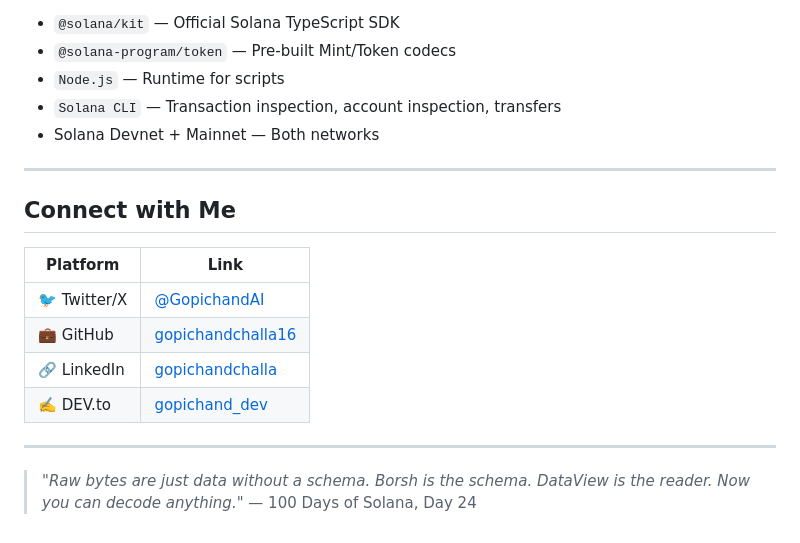
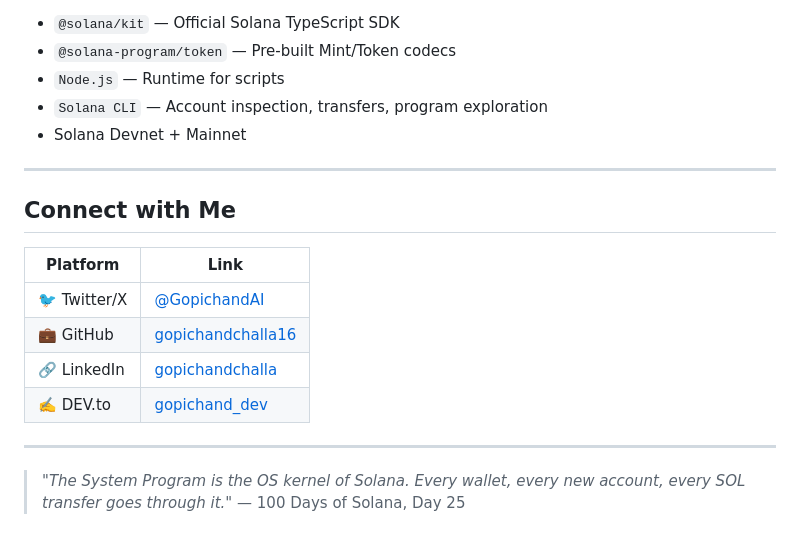
Before and after one commit to gopichandchalla16/100-days-of-solana, a Markdown page: README.md, the part around one of its changes. Rendered like a GitHub page.

```diff
--- a/README.md
+++ b/README.md
@@ -120,8 +98,8 @@ Match check   → Supply: true | Decimals: true ✅
 - `@solana/kit` — Official Solana TypeScript SDK
 - `@solana-program/token` — Pre-built Mint/Token codecs
 - `Node.js` — Runtime for scripts
-- `Solana CLI` — Transaction inspection, account inspection, transfers
-- Solana Devnet + Mainnet — Both networks
+- `Solana CLI` — Account inspection, transfers, program exploration
+- Solana Devnet + Mainnet
 
 ---
 
@@ -135,5 +113,5 @@ Match check   → Supply: true | Decimals: true ✅
 
 ---
 
-> *"Raw bytes are just data without a schema. Borsh is the schema. DataView is the reader. Now you can decode anything."*
-> — 100 Days of Solana, Day 24
+> *"The System Program is the OS kernel of Solana. Every wallet, every new account, every SOL transfer goes through it."*
+> — 100 Days of Solana, Day 25
```
Also changed, not shown: other parts of README.md (+6 -28 lines).
